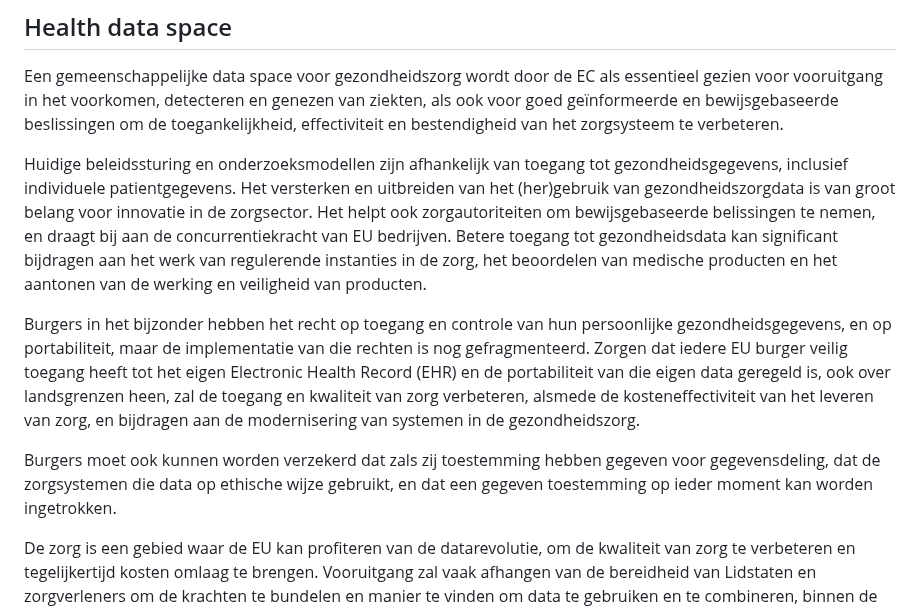
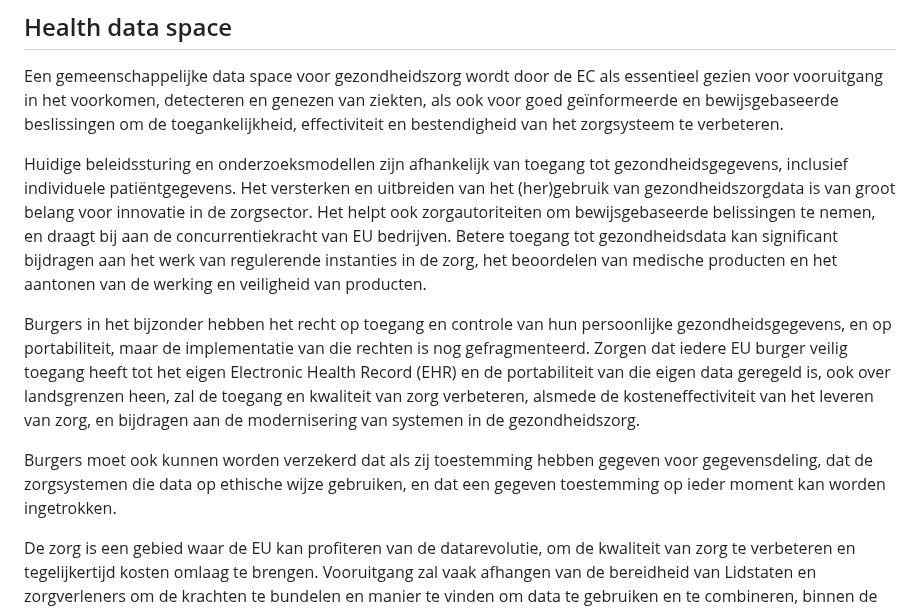
Before and after one commit to Geonovum/eu_regelingen_datastrategie, a Markdown page: Healthds.md, the part around the change. Rendered like a GitHub page.

```diff
--- a/Healthds.md
+++ b/Healthds.md
@@ -2,11 +2,11 @@
 
 Een gemeenschappelijke data space voor gezondheidszorg wordt door de EC als essentieel gezien voor vooruitgang in het voorkomen, detecteren en genezen van ziekten, als ook voor goed geïnformeerde en bewijsgebaseerde beslissingen om de toegankelijkheid, effectiviteit en bestendigheid van het zorgsysteem te verbeteren.
 
- Huidige beleidssturing en onderzoeksmodellen zijn afhankelijk van toegang tot gezondheidsgegevens, inclusief individuele patientgegevens. Het versterken en uitbreiden van het (her)gebruik van gezondheidszorgdata is van groot belang voor innovatie in de zorgsector. Het helpt ook zorgautoriteiten om bewijsgebaseerde belissingen te nemen, en draagt bij aan de concurrentiekracht van EU bedrijven. Betere toegang tot gezondheidsdata kan significant bijdragen aan het werk van regulerende instanties in de zorg, het beoordelen van medische producten en het aantonen van de werking en veiligheid van producten.
+Huidige beleidssturing en onderzoeksmodellen zijn afhankelijk van toegang tot gezondheidsgegevens, inclusief individuele patiëntgegevens. Het versterken en uitbreiden van het (her)gebruik van gezondheidszorgdata is van groot belang voor innovatie in de zorgsector. Het helpt ook zorgautoriteiten om bewijsgebaseerde belissingen te nemen, en draagt bij aan de concurrentiekracht van EU bedrijven. Betere toegang tot gezondheidsdata kan significant bijdragen aan het werk van regulerende instanties in de zorg, het beoordelen van medische producten en het aantonen van de werking en veiligheid van producten.
 
 Burgers in het bijzonder hebben het recht op toegang en controle van hun persoonlijke gezondheidsgegevens, en op portabiliteit, maar de implementatie van die rechten is nog gefragmenteerd. Zorgen dat iedere EU burger veilig toegang heeft tot het eigen Electronic Health Record (EHR) en de portabiliteit van die eigen data geregeld is, ook over landsgrenzen heen, zal de toegang en kwaliteit van zorg verbeteren, alsmede de kosteneffectiviteit van het leveren van zorg, en bijdragen aan de modernisering van systemen in de gezondheidszorg.
 
-Burgers moet ook kunnen worden verzekerd dat zals zij toestemming hebben gegeven voor gegevensdeling, dat de zorgsystemen die data op ethische wijze gebruikt, en dat een gegeven toestemming op ieder moment kan worden ingetrokken.
+Burgers moet ook kunnen worden verzekerd dat als zij toestemming hebben gegeven voor gegevensdeling, dat de zorgsystemen die data op ethische wijze gebruiken, en dat een gegeven toestemming op ieder moment kan worden ingetrokken.
 
 De zorg is een gebied waar de EU kan profiteren van de datarevolutie, om de kwaliteit van zorg te verbeteren en tegelijkertijd kosten omlaag te brengen. Vooruitgang zal vaak afhangen van de bereidheid van Lidstaten en zorgverleners om de krachten te bundelen en manier te vinden om data te gebruiken en te combineren, binnen de regels van de AVG waarin zorggegevens extra bescherming krijgen. Hoewel de AVG een gelijk speelveld heeft gecreëerd voor het gebruik van persoonlijke gezondheidsgegevens, blijft er sprake van fragmentatie binnen en tussen Lidstaten en zijn de beheersmodellen voor toegang tot data divers in de praktijk. Het landschap van digitale gezondheidsdiensten blijft ook gefragmenteerd, vooral als die diensten ook over landsgrenzen heen worden verleend.
 
```
Also changed, not shown: Bruggen.md (+6 -0 lines), Opendatadirective.md (+1 -1 lines).
